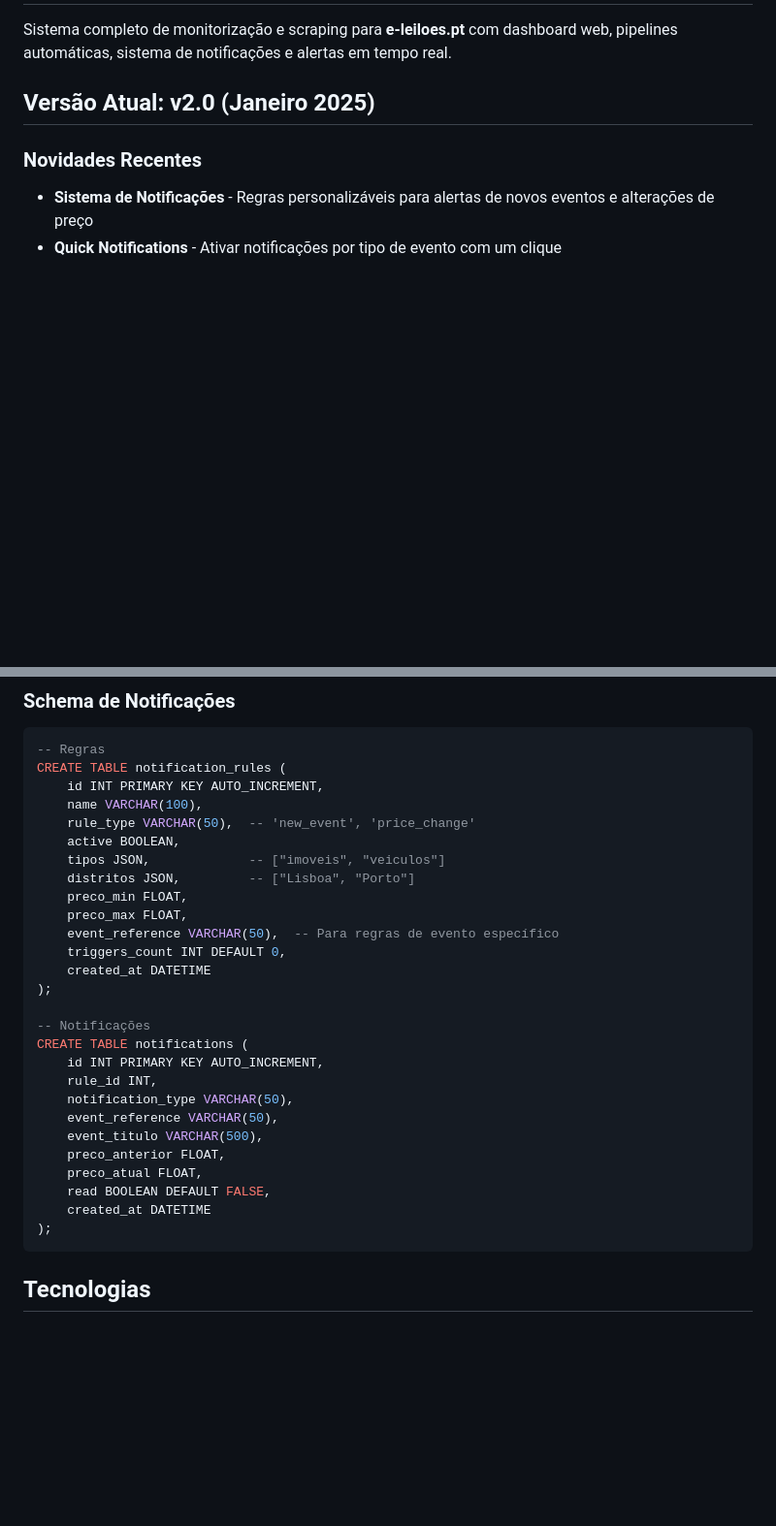
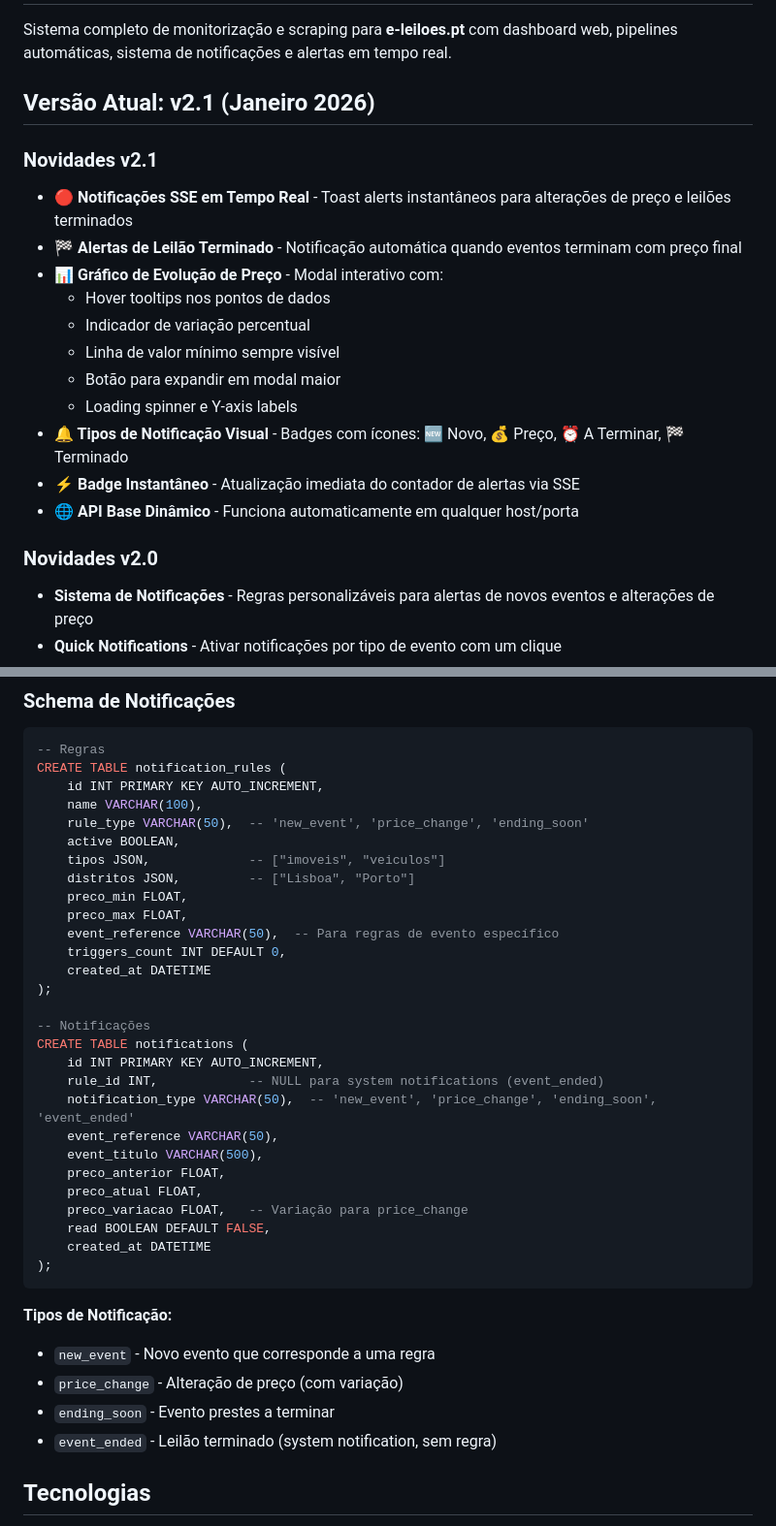
Before and after one commit to nunomansilhas/better-e-leiloes, a Markdown page: README.md, 2 parts joined by grey strips. Shown at 97% size. GitHub-like rendering; blank space fills up the shorter version.

Commit message:
docs: update README to v2.1 with new features
- Add SSE real-time notifications documentation
- Document event_ended notification type
- Add Server-Sent Events API endpoint
- Update architecture diagram with SSE flow
- Add notification types explanation
- Update schema with new fields

````diff
--- a/README.md
+++ b/README.md
@@ -2,9 +2,23 @@
 
 Sistema completo de monitorização e scraping para **e-leiloes.pt** com dashboard web, pipelines automáticas, sistema de notificações e alertas em tempo real.
 
-## Versão Atual: v2.0 (Janeiro 2025)
+## Versão Atual: v2.1 (Janeiro 2026)
 
-### Novidades Recentes
+### Novidades v2.1
+
+- **🔴 Notificações SSE em Tempo Real** - Toast alerts instantâneos para alterações de preço e leilões terminados
+- **🏁 Alertas de Leilão Terminado** - Notificação automática quando eventos terminam com preço final
+- **📊 Gráfico de Evolução de Preço** - Modal interativo com:
+  - Hover tooltips nos pontos de dados
+  - Indicador de variação percentual
+  - Linha de valor mínimo sempre visível
+  - Botão para expandir em modal maior
+  - Loading spinner e Y-axis labels
+- **🔔 Tipos de Notificação Visual** - Badges com ícones: 🆕 Novo, 💰 Preço, ⏰ A Terminar, 🏁 Terminado
+- **⚡ Badge Instantâneo** - Atualização imediata do contador de alertas via SSE
+- **🌐 API Base Dinâmico** - Funciona automaticamente em qualquer host/porta
+
+### Novidades v2.0
 
 - **Sistema de Notificações** - Regras personalizáveis para alertas de novos eventos e alterações de preço
 - **Quick Notifications** - Ativar notificações por tipo de evento com um clique
@@ -231,7 +262,7 @@ Dashboard disponível em: **http://localhost:8000**
 CREATE TABLE notification_rules (
     id INT PRIMARY KEY AUTO_INCREMENT,
     name VARCHAR(100),
-    rule_type VARCHAR(50),  -- 'new_event', 'price_change'
+    rule_type VARCHAR(50),  -- 'new_event', 'price_change', 'ending_soon'
     active BOOLEAN,
     tipos JSON,             -- ["imoveis", "veiculos"]
     distritos JSON,         -- ["Lisboa", "Porto"]
@@ -245,16 +276,23 @@ CREATE TABLE notification_rules (
 -- Notificações
 CREATE TABLE notifications (
     id INT PRIMARY KEY AUTO_INCREMENT,
-    rule_id INT,
-    notification_type VARCHAR(50),
+    rule_id INT,            -- NULL para system notifications (event_ended)
+    notification_type VARCHAR(50),  -- 'new_event', 'price_change', 'ending_soon', 'event_ended'
     event_reference VARCHAR(50),
     event_titulo VARCHAR(500),
     preco_anterior FLOAT,
     preco_atual FLOAT,
+    preco_variacao FLOAT,   -- Variação para price_change
     read BOOLEAN DEFAULT FALSE,
     created_at DATETIME
 );
 ```
+
+**Tipos de Notificação:**
+- `new_event` - Novo evento que corresponde a uma regra
+- `price_change` - Alteração de preço (com variação)
+- `ending_soon` - Evento prestes a terminar
+- `event_ended` - Leilão terminado (system notification, sem regra)
 
 ## Tecnologias
 
````
Also changed, not shown: other parts of README.md (+18 -1 lines).
